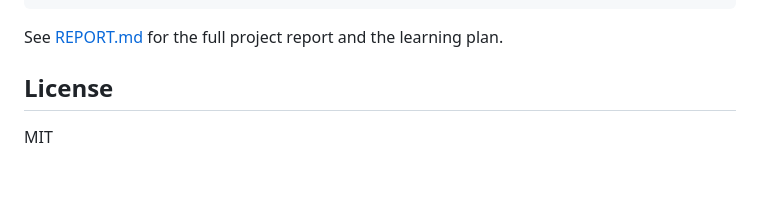
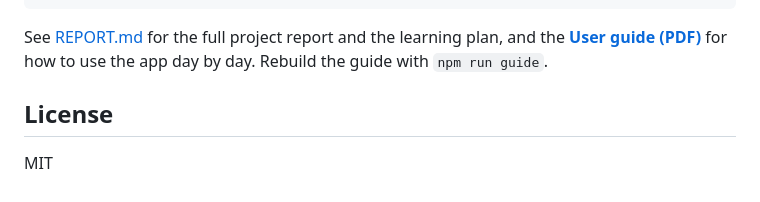
Before and after one commit to nour530/english-journey-tracker, a Markdown page: README.md, the part around the change. Rendered like a GitHub page.

````diff
--- a/README.md
+++ b/README.md
@@ -52,7 +52,7 @@ src/styles.css   Design
 scripts/make-icon.js  Generates assets/icon.png
 ```
 
-See [REPORT.md](REPORT.md) for the full project report and the learning plan.
+See [REPORT.md](REPORT.md) for the full project report and the learning plan, and the **[User guide (PDF)](docs/English-Journey-User-Guide.pdf)** for how to use the app day by day. Rebuild the guide with `npm run guide`.
 
 ## License
 
````
Also changed, not shown: docs/screenshots/detail-reading.png (added), docs/screenshots/podcasts.png, docs/screenshots/settings.png, docs/screenshots/vocab.png, 4 other files.
